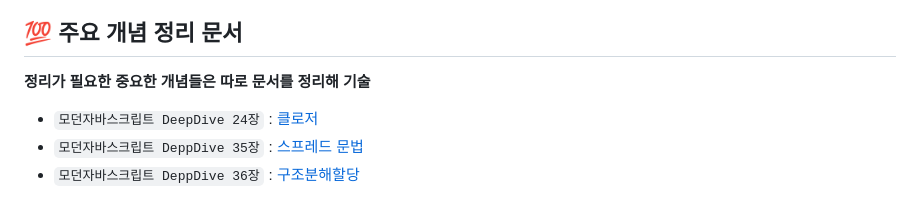
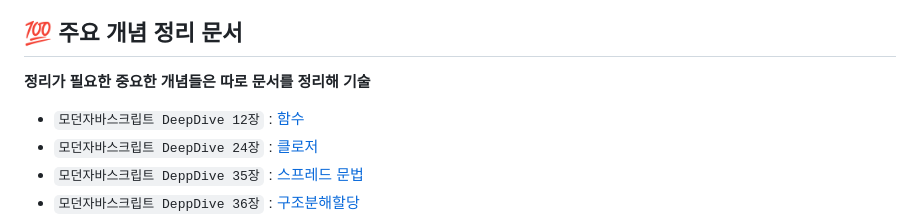
Before and after one commit to suwan98/modern-javascript, a Markdown page: README.md, the part around the change printed below. Rendered like a GitHub page.

Commit message:
🏗️ 2023-10-12 (목) : 모던 자바스크립트 DeepDive 12장 함수

```diff
--- a/README.md
+++ b/README.md
@@ -81,6 +81,7 @@
 
 **정리가 필요한 중요한 개념들은 따로 문서를 정리해 기술**
 
+- `모던자바스크립트 DeepDive 12장` : [함수](./src/docs/12_function.md)
 - `모던자바스크립트 DeepDive 24장` : [클로저](./src/docs/24_closure.md)
 - `모던자바스크립트 DeppDive 35장` : [스프레드 문법](./src/docs/35_spread_syntax.md)
 - `모던자바스크립트 DeppDive 36장` : [구조분해할당](./src/docs/36_destructuring.md)
```
Also changed, not shown: other parts of README.md (+4 -4 lines), src/docs/12_function.md (added, +460 -0 lines), assets/docs/12_function/image1.png (added), assets/docs/12_function/image2.png (added).
